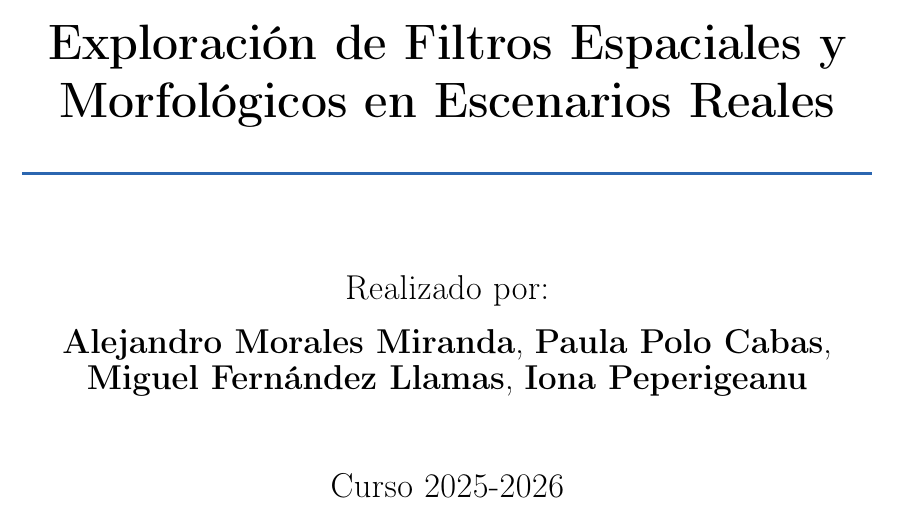
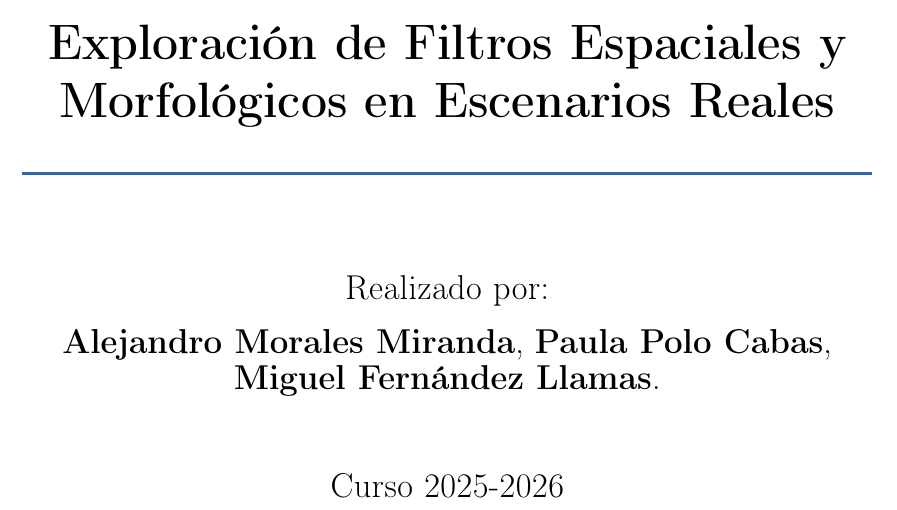
Before and after one commit to alemoorales2/vision-artificial-actividad2, a LaTeX document (main.tex, which reads portada.tex): part of page 1 of 13, cut so that both start at the same text. Compiled offline with pdfLaTeX.

Commit message:
Eliminando a Iona porque no tiene esta asignatura

```diff
--- a/portada.tex
+++ b/portada.tex
@@ -23,7 +23,7 @@
     \vspace{4mm}
 
         \vspace{2mm}
-        {\Large Realizado por:\\\textbf{Alejandro Morales Miranda}, \textbf{Paula Polo Cabas}, \\\textbf{Miguel Fernández Llamas}, \textbf{Iona Peperigeanu}}
+        {\Large Realizado por:\\\textbf{Alejandro Morales Miranda}, \textbf{Paula Polo Cabas}, \\\textbf{Miguel Fernández Llamas}.}
         \vfill
         {\Large Curso 2025-2026}
 
```
